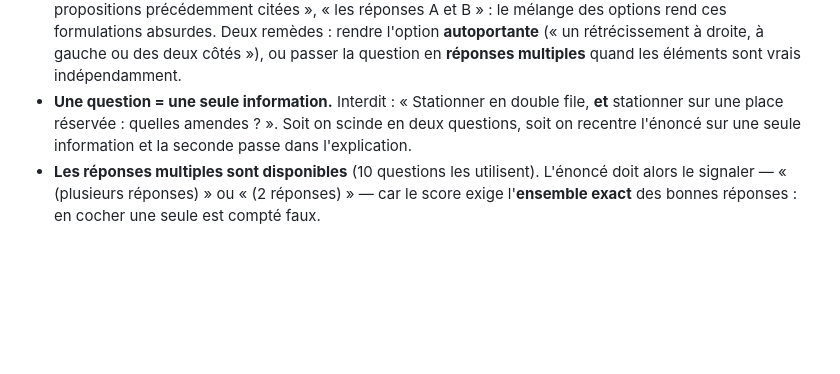
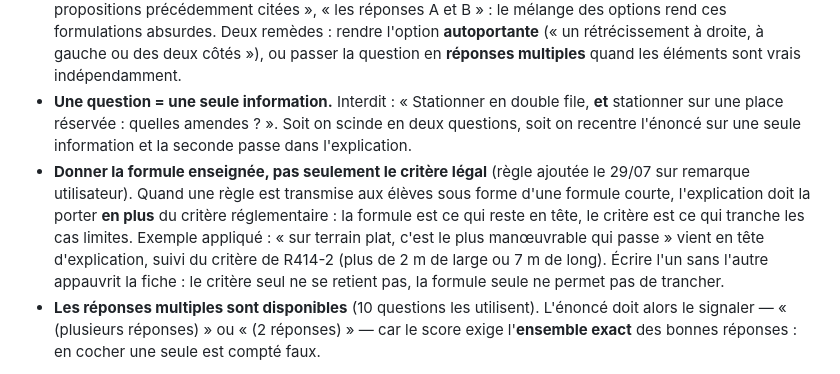
Before and after one commit to watchi64/ecsr-qcm, a Markdown page: SUIVI_PRODUCTION.md, the part around the change. Drawn GitHub-style; blank space fills up the shorter version.

Commit message:
Suivi : ecrire la formule enseignee en plus du critere legal
Regle de redaction ajoutee : quand une regle est transmise aux eleves sous forme
d'une formule courte, l'explication la porte en plus du critere reglementaire --
la formule est ce qui reste en tete, le critere est ce qui tranche les cas
limites. Appliquee aux croisements : « sur terrain plat, c'est le plus
manoeuvrable qui passe », suivi du critere de R414-2.

Co-Authored-By: Claude Opus 5 <noreply@anthropic.com>

```diff
--- a/SUIVI_PRODUCTION.md
+++ b/SUIVI_PRODUCTION.md
@@ -124,6 +124,7 @@ Chaque question doit être **univoque et compréhensible sans jargon** :
 - **Aucun indice de forme ne doit trahir la bonne réponse.** Les options sont mélangées à l'affichage (entraînement *et* examen), donc la position ne fuite pas — mais la **longueur**, la **ponctuation** et la **richesse** de la formulation, oui. Un leurre doit avoir la même longueur et la même forme que la bonne réponse : si la bonne réponse énumère trois facteurs, les leurres énumèrent trois facteurs ; si elle donne « valeur, ou valeur si condition », les leurres suivent la même structure. Même exigence pour le point final : soit toutes les options en portent un, soit aucune.
 - **Jamais d'option qui renvoie à une autre par sa position.** « Toutes les réponses ci-dessus », « les deux propositions précédemment citées », « les réponses A et B » : le mélange des options rend ces formulations absurdes. Deux remèdes : rendre l'option **autoportante** (« un rétrécissement à droite, à gauche ou des deux côtés »), ou passer la question en **réponses multiples** quand les éléments sont vrais indépendamment.
 - **Une question = une seule information.** Interdit : « Stationner en double file, **et** stationner sur une place réservée : quelles amendes ? ». Soit on scinde en deux questions, soit on recentre l'énoncé sur une seule information et la seconde passe dans l'explication.
+- **Donner la formule enseignée, pas seulement le critère légal** (règle ajoutée le 29/07 sur remarque utilisateur). Quand une règle est transmise aux élèves sous forme d'une formule courte, l'explication doit la porter **en plus** du critère réglementaire : la formule est ce qui reste en tête, le critère est ce qui tranche les cas limites. Exemple appliqué : « sur terrain plat, c'est le plus manœuvrable qui passe » vient en tête d'explication, suivi du critère de R414-2 (plus de 2 m de large ou 7 m de long). Écrire l'un sans l'autre appauvrit la fiche : le critère seul ne se retient pas, la formule seule ne permet pas de trancher.
 - **Les réponses multiples sont disponibles** (10 questions les utilisent). L'énoncé doit alors le signaler — « (plusieurs réponses) » ou « (2 réponses) » — car le score exige l'**ensemble exact** des bonnes réponses : en cocher une seule est compté faux.
 
 **Exception ajoutée le 2026-07-28 (arbitrage utilisateur)** : la consigne « zéro jargon » vise le **vocabulaire juridique brut**, pas le vocabulaire de spécialité de la formation. En **psychologie** et en **anatomie / physiologie**, les termes enseignés en ECSR sont à conserver même s'ils sont introuvables sur internet : ils font partie de ce qui est attendu à l'examen. C'est à ce titre que la typologie des cinq mobiles de la prise de risque et la grille des trois familles de facteurs du sur-risque masculin ont été réintégrées. La règle qui subsiste : **définir le terme dans l'explication**, jamais le laisser nu.
```
